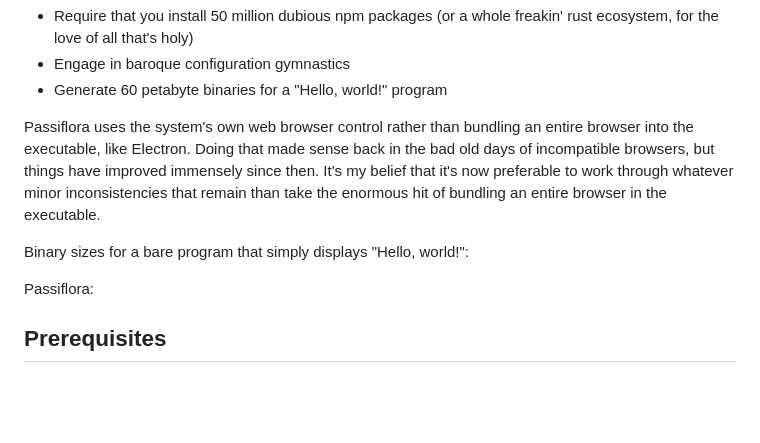
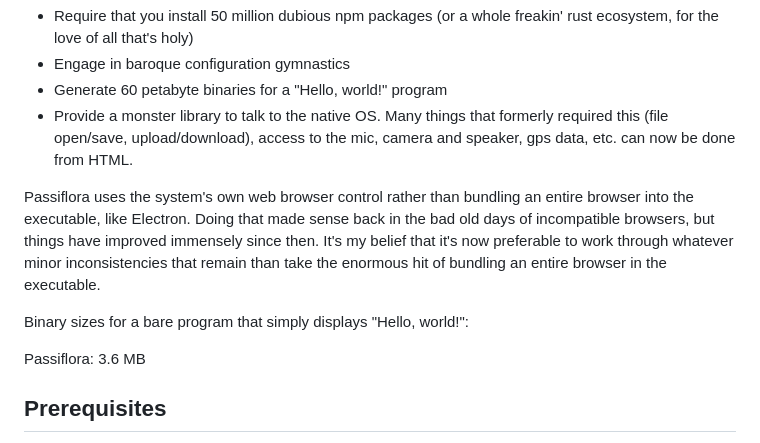
Before and after one commit to pulpgrinder/passiflora, a Markdown page: README.md, the part around one of its changes. GitHub-like rendering; blank space fills up the shorter version.

Commit message:
More docs

```diff
--- a/README.md
+++ b/README.md
@@ -13,12 +15,14 @@ What it *doesn't* do:
 * Require that you install 50 million dubious npm packages (or a whole freakin' rust ecosystem, for the love of all that's holy)
 * Engage in baroque configuration gymnastics
 * Generate 60 petabyte binaries for a "Hello, world!" program
+* Provide a monster library to talk to the native OS. Many things that formerly required this (file open/save, upload/download), access to the mic, camera and speaker, gps data, etc. can now be done from HTML.
 
 Passiflora uses the system's own web browser control rather than bundling an entire browser into the executable, like Electron. Doing that made sense back in the bad old days of incompatible browsers, but things have improved immensely since then. It's my belief that it's now preferable to work through whatever minor inconsistencies that remain than take the enormous hit of bundling an entire browser in the executable.
 
 Binary sizes for a bare program that simply displays "Hello, world!":
 
-Passiflora:
+Passiflora: 3.6 MB
+
 
 ## Prerequisites
 
```
Also changed, not shown: other parts of README.md (+2 -0 lines).
